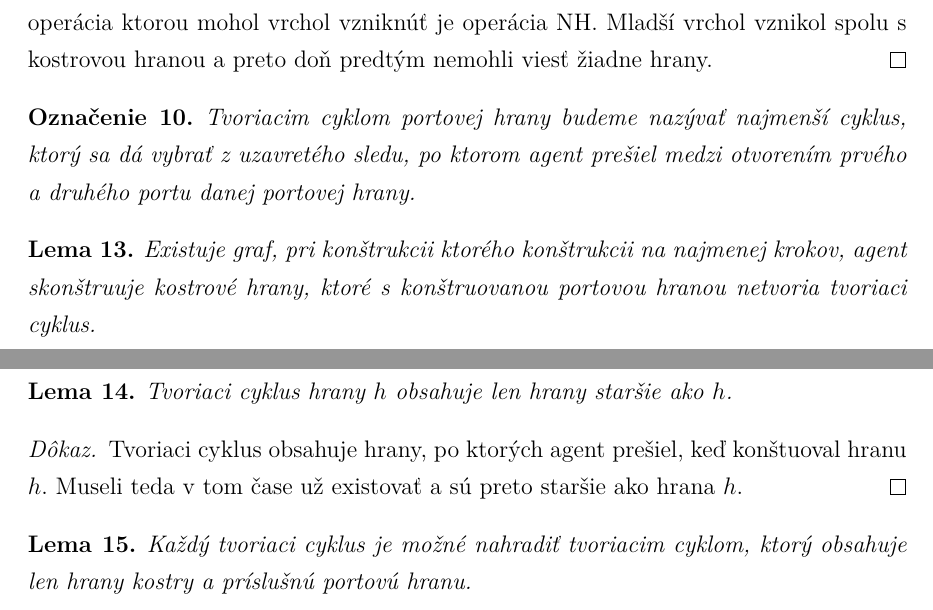
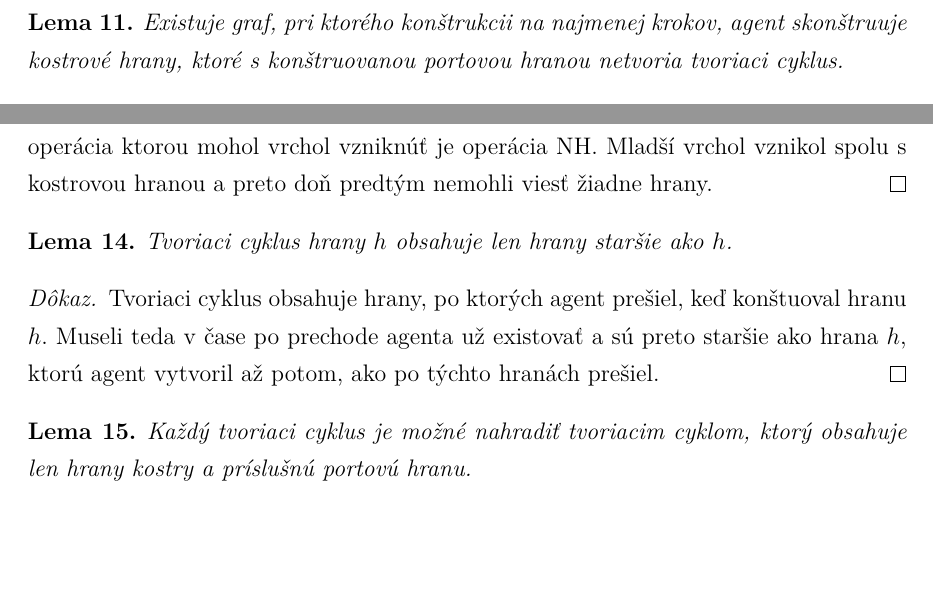
Before and after one commit to jkkj/diplomovka, a LaTeX thesis (smirak.tex, which reads lemy1.tex): two parts of pages 12 and 13 of 30 before the commit and two parts of pages 11 and 13 of 29 after it, joined at a grey line, cut so that both start at the same text, the shorter picture padded with empty space. Compiled offline with pdfLaTeX.

Commit message:
mriežka - konštrukcia

```diff
--- a/lemy1.tex
+++ b/lemy1.tex
@@ -264,3 +264,8 @@ stranách tohto mostu. Teda jediný spôsob ako prejsť medzi týmito dvomi
 časťami grafu je po moste, ktorý ich spája - po hrane h.
 \end{proof}
 
+\begin{lem}
+Existuje graf, pri ktorého konštrukcii na najmenej krokov, agent
+skonštruuje kostrové hrany, ktoré s konštruovanou portovou hranou netvoria
+tvoriaci cyklus.
+\end{lem}
@@ -365,14 +384,3 @@ vznikol spolu s kostrovou hranou a preto doň predtým nemohli viesť žiadne
 hrany.
 \end{proof}
 
-\begin{ozn}
-Tvoriacim cyklom portovej hrany budeme nazývať najmenší cyklus, ktorý sa dá vybrať z
-uzavretého sledu, po ktorom agent prešiel medzi otvorením prvého a druhého
-portu danej portovej hrany.
-\end{ozn}
-
-\begin{lem}
-Existuje graf, pri konštrukcii ktorého konštrukcii na najmenej krokov, agent
-skonštruuje kostrové hrany, ktoré s konštruovanou portovou hranou netvoria
-tvoriaci cyklus.
-\end{lem}
@@ -394,8 +390,9 @@ Tvoriaci cyklus hrany $h$ obsahuje len hrany staršie ako $h$.
 \end{lem}
 \begin{proof}
 Tvoriaci cyklus obsahuje hrany, po ktorých agent prešiel, keď konštuoval
-hranu $h$. Museli teda v tom čase už existovať a sú preto staršie ako hrana
-$h$.
+hranu $h$. Museli teda v čase po prechode agenta už existovať a sú preto
+staršie ako hrana $h$, ktorú agent vytvoril až potom, ako po týchto hranách
+prešiel.
 \end{proof}
 
 
```
Also changed, not shown: smirak.pdf, lemy1.tex (39 more changed lines).
